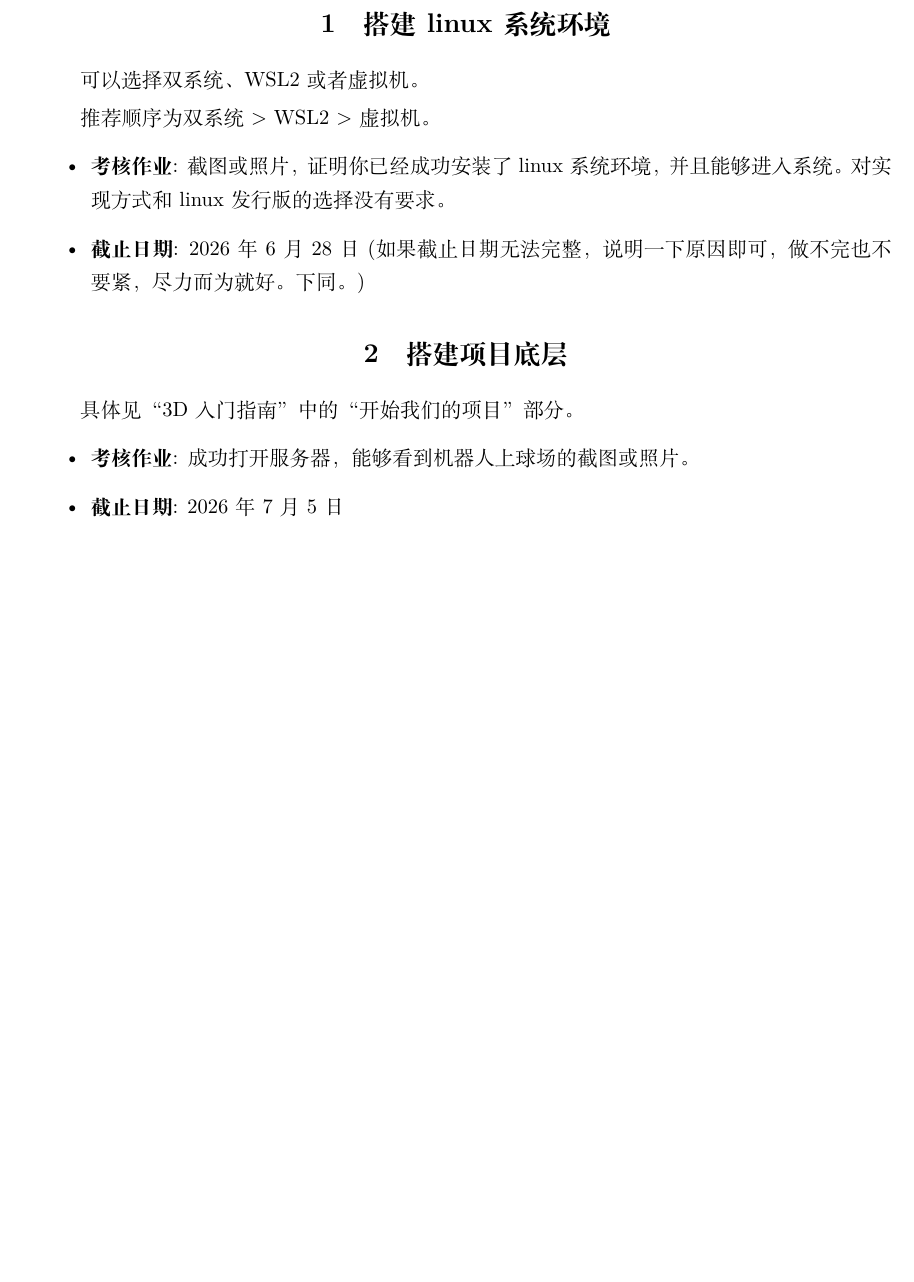
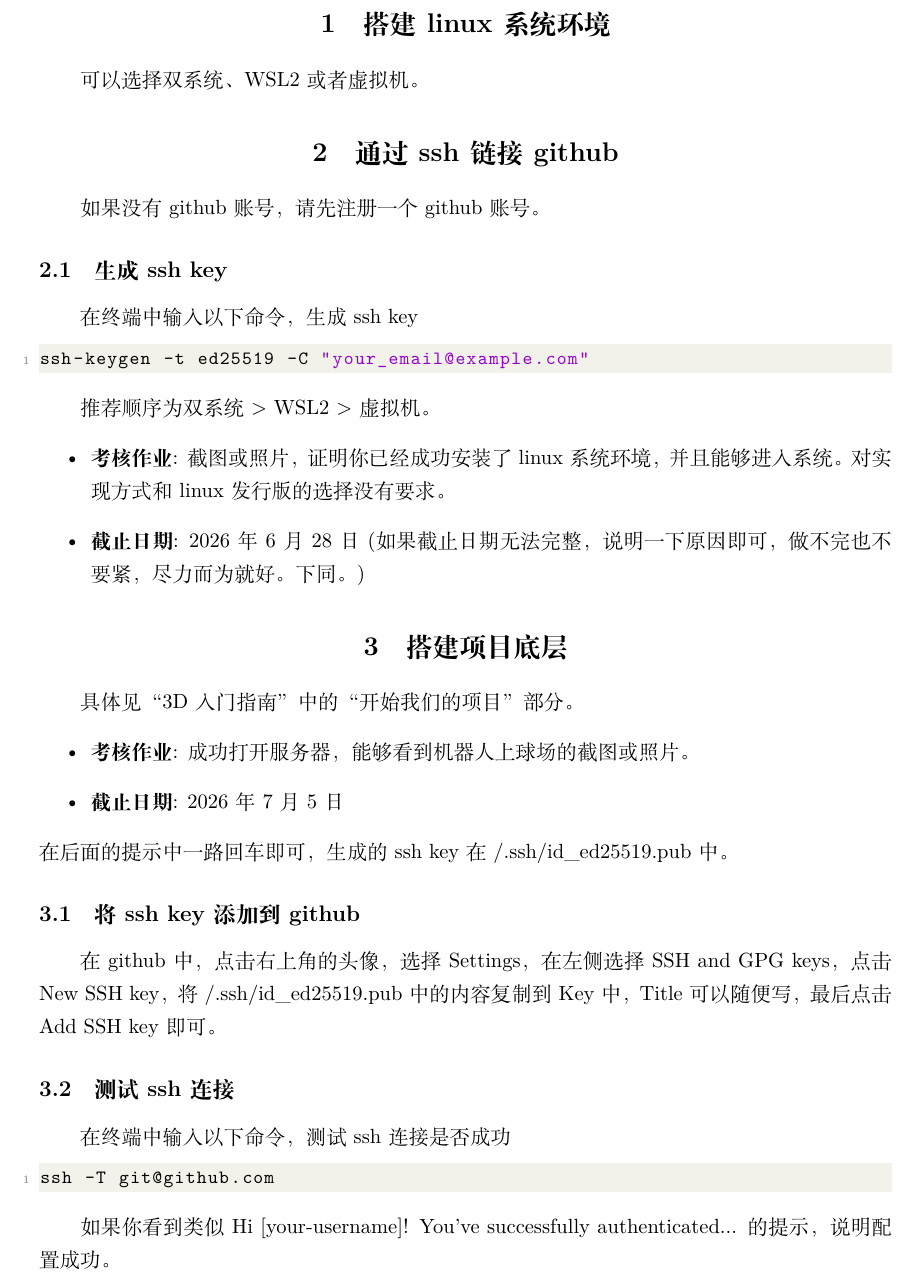
Before and after one commit to LR2933/robocup-3d-getting-started, a LaTeX document (3D组任务清单.tex): part of page 2 of 3 before the commit and part of page 2 of 4 after it, cut so that both start at the same text, the shorter picture padded with empty space. Compiled offline with XeLaTeX.

Commit message:
添加了ssh链接github教学

```diff
--- a/3D组任务清单.tex
+++ b/3D组任务清单.tex
@@ -87,6 +87,13 @@
 \newpage
 \section{搭建linux系统环境}
 可以选择双系统、WSL2 或者虚拟机。
+\section{通过ssh链接github}
+如果没有github账号，请先注册一个github账号。
+\subsection{生成ssh key}
+在终端中输入以下命令，生成ssh key
+\begin{lstlisting}[language=bash]
+ssh-keygen -t ed25519 -C "your_email@example.com"
+\end{lstlisting}
 \smallbreak
 推荐顺序为 双系统 > WSL2 > 虚拟机。
 \begin{itemize}
@@ -99,6 +106,16 @@
     \item \textbf{考核作业}: 成功打开服务器，能够看到机器人上球场的截图或照片。
     \item \textbf{截止日期}: 2026年7月5日
 \end{itemize}
+在后面的提示中一路回车即可，生成的ssh key在~/.ssh/id\_ed25519.pub中。
+\subsection{将ssh key添加到github}
+在github中，点击右上角的头像，选择Settings，在左侧选择SSH and GPG keys，点击New SSH key，将~/.ssh/id\_ed25519.pub中的内容复制到Key中，Title可以随便写，最后点击Add SSH key即可。
+\subsection{测试ssh连接}
+在终端中输入以下命令，测试ssh连接是否成功
+\begin{lstlisting}[language=bash]
+ssh -T git@github.com
+\end{lstlisting}
+\smallbreak
+如果你看到类似 Hi [your-username]! You've successfully authenticated... 的提示，说明配置成功。
 \section{开始改项目}
 以下内容较简单，不要用ai修改，可以让ai解释。
 \smallbreak
```
